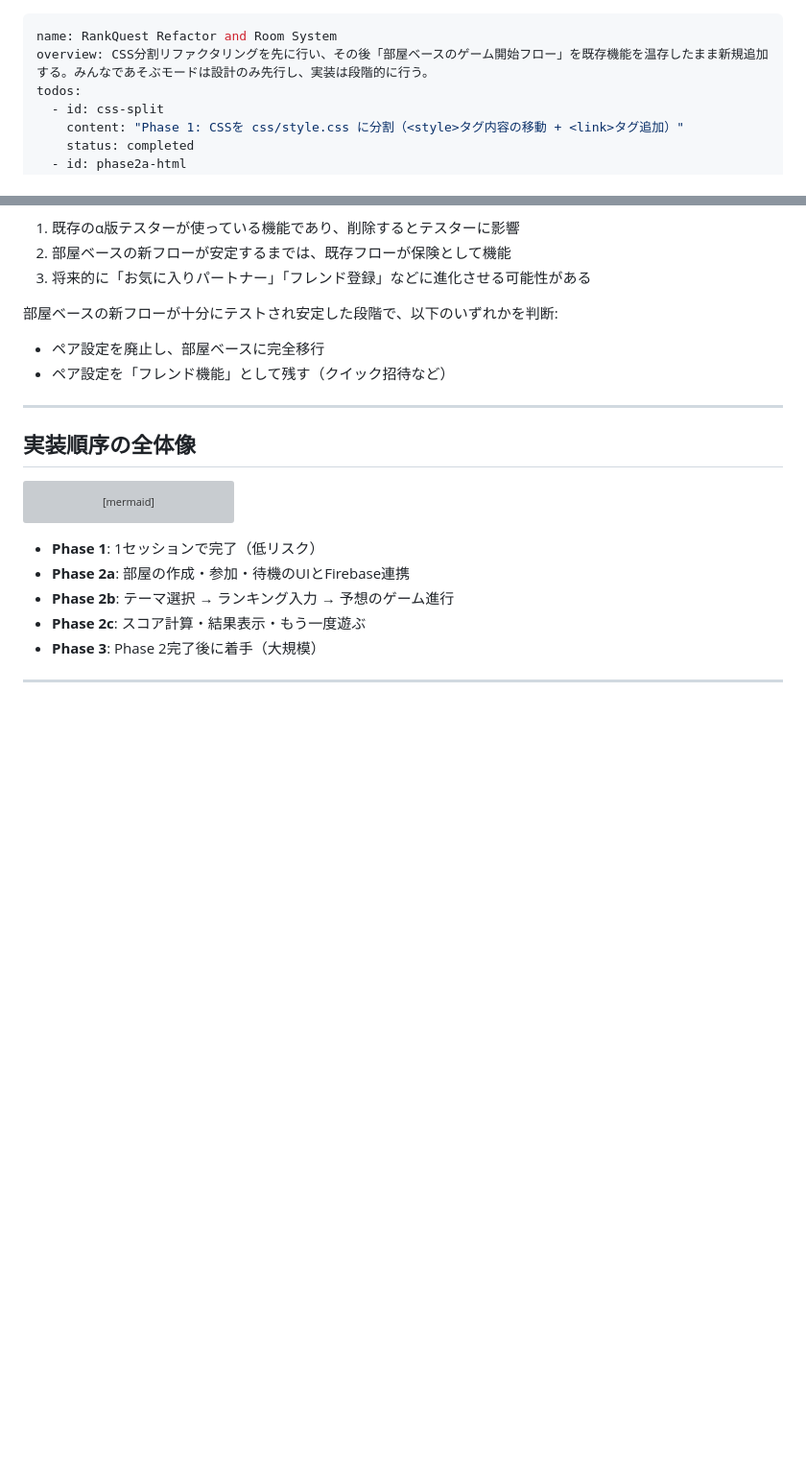
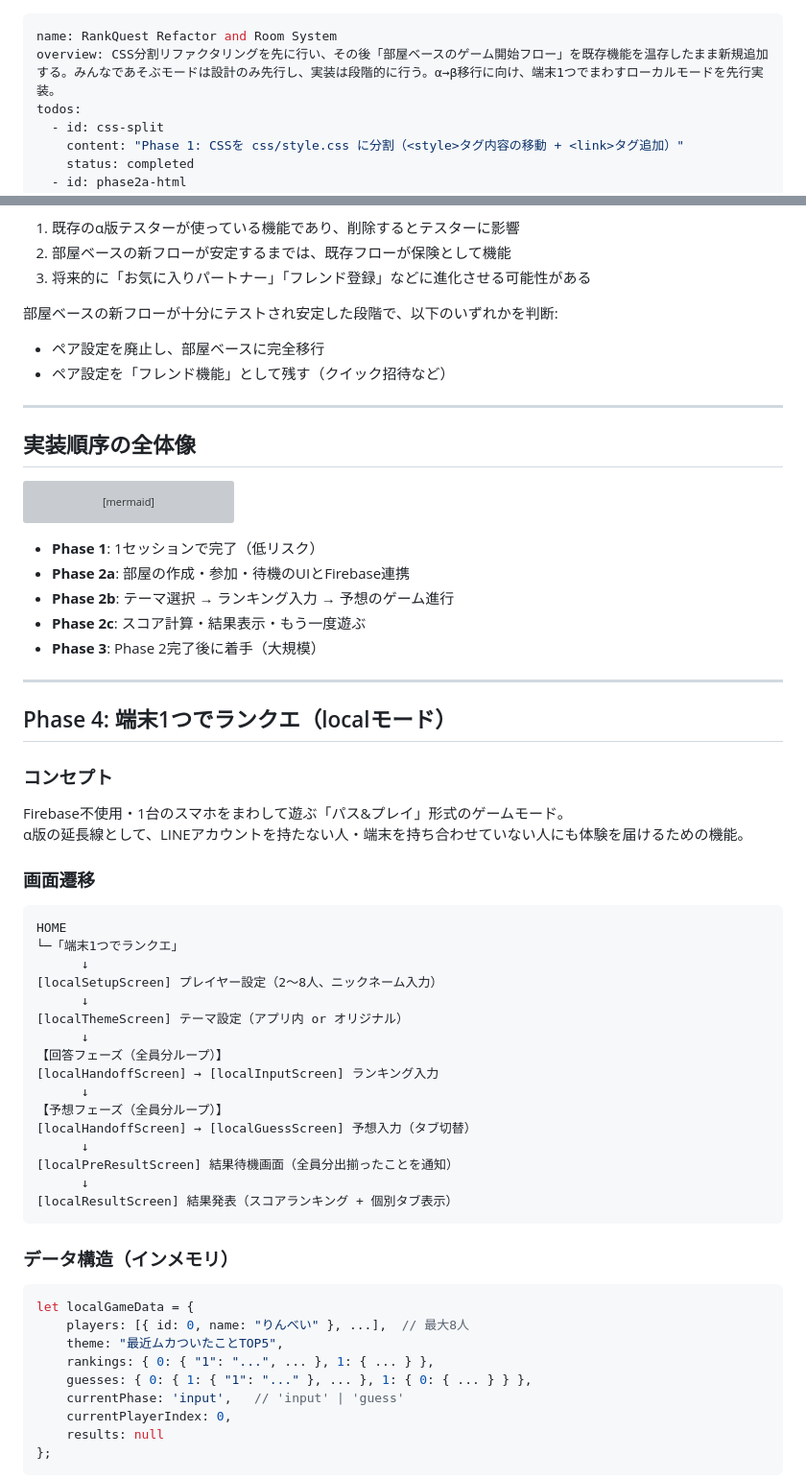
Before and after one commit to tomoshiya/liff-ranking-practice, a Markdown page: _plan.md, 2 parts joined by grey strips. Shown at 96% size. GitHub-like rendering; blank space fills up the shorter version; grey boxes are pictures that could not be loaded.

Commit message:
docs: update _plan.md with Phase 4 local mode and today's fixes
Made-with: Cursor

````diff
--- a/_plan.md
+++ b/_plan.md
@@ -1,6 +1,6 @@
 ---
 name: RankQuest Refactor and Room System
-overview: CSS分割リファクタリングを先に行い、その後「部屋ベースのゲーム開始フロー」を既存機能を温存したまま新規追加する。みんなであそぶモードは設計のみ先行し、実装は段階的に行う。
+overview: CSS分割リファクタリングを先に行い、その後「部屋ベースのゲーム開始フロー」を既存機能を温存したまま新規追加する。みんなであそぶモードは設計のみ先行し、実装は段階的に行う。α→β移行に向け、端末1つでまわすローカルモードを先行実装。
 todos:
   - id: css-split
     content: "Phase 1: CSSを css/style.css に分割（<style>タグ内容の移動 + <link>タグ追加）"
@@ -214,3 +220,45 @@ flowchart LR
 
 ---
 
+## Phase 4: 端末1つでランクエ（localモード）
+
+### コンセプト
+
+Firebase不使用・1台のスマホをまわして遊ぶ「パス&プレイ」形式のゲームモード。
+α版の延長線として、LINEアカウントを持たない人・端末を持ち合わせていない人にも体験を届けるための機能。
+
+### 画面遷移
+
+```
+HOME
+└─「端末1つでランクエ」
+      ↓
+[localSetupScreen] プレイヤー設定（2〜8人、ニックネーム入力）
+      ↓
+[localThemeScreen] テーマ設定（アプリ内 or オリジナル）
+      ↓
+【回答フェーズ（全員分ループ）】
+[localHandoffScreen] → [localInputScreen] ランキング入力
+      ↓
+【予想フェーズ（全員分ループ）】
+[localHandoffScreen] → [localGuessScreen] 予想入力（タブ切替）
+      ↓
+[localPreResultScreen] 結果待機画面（全員分出揃ったことを通知）
+      ↓
+[localResultScreen] 結果発表（スコアランキング + 個別タブ表示）
+```
+
+### データ構造（インメモリ）
+
+```js
+let localGameData = {
+    players: [{ id: 0, name: "りんべい" }, ...],  // 最大8人
+    theme: "最近ムカついたことTOP5",
+    rankings: { 0: { "1": "...", ... }, 1: { ... } },
+    guesses: { 0: { 1: { "1": "..." }, ... }, 1: { 0: { ... } } },
+    currentPhase: 'input',   // 'input' | 'guess'
+    currentPlayerIndex: 0,
+    results: null
+};
+```
+
````
Also changed, not shown: other parts of _plan.md (+55 -0 lines).
